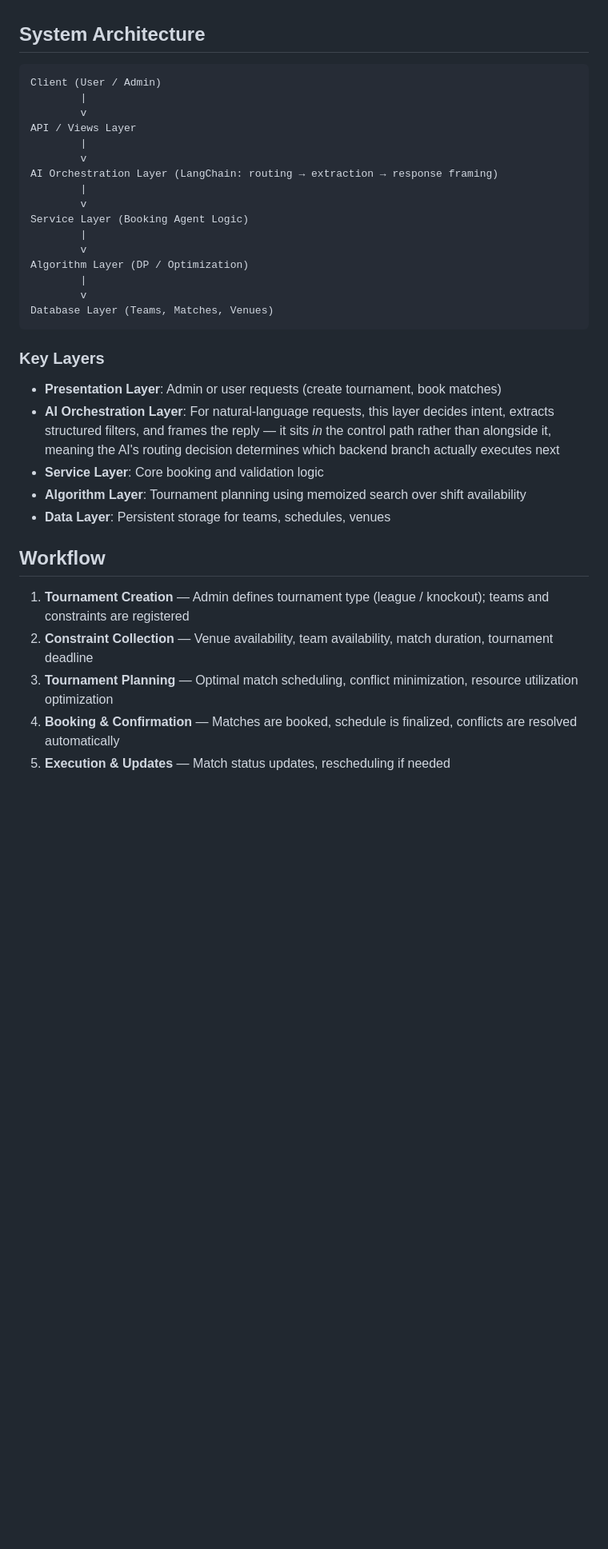
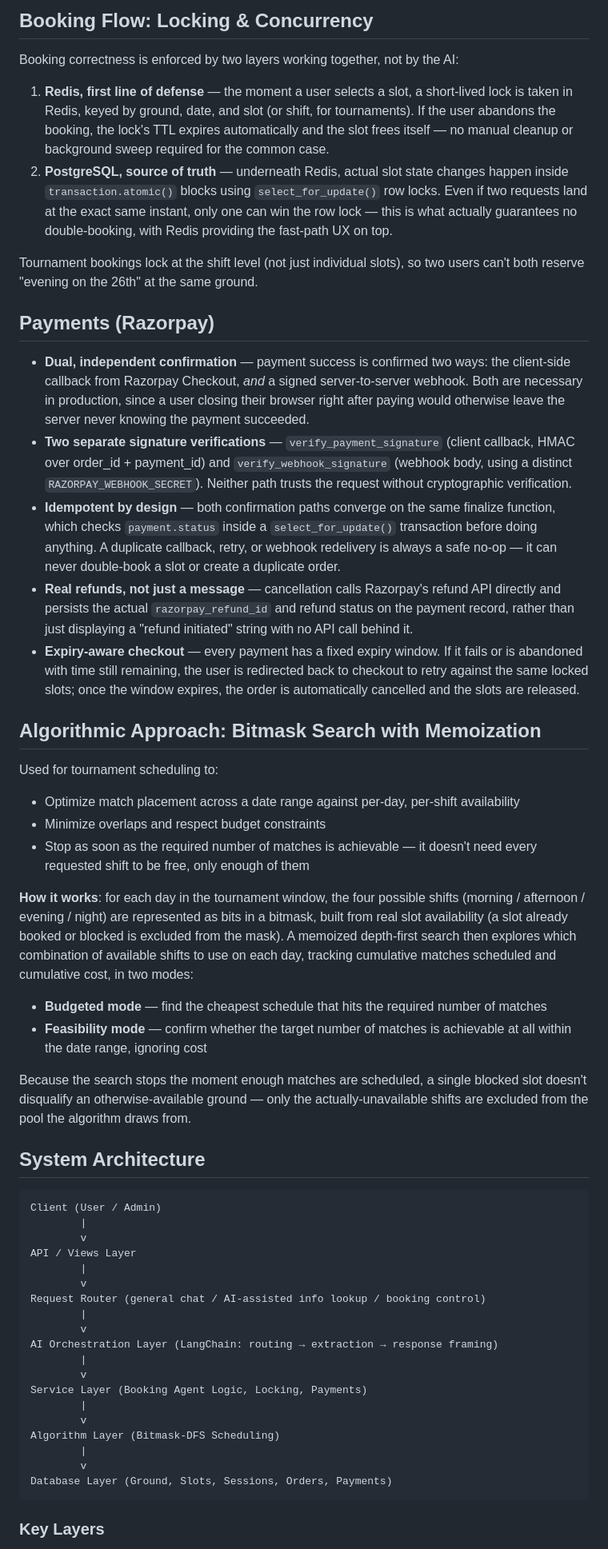
Before and after one commit to poorna-9/cricstore_copy, a Markdown page: README.md, the part around one of its changes. Shown at 80% size. Rendered like a GitHub page; blank space fills up the shorter version.

````diff
--- a/README.md
+++ b/README.md
@@ -48,3 +56,33 @@ The booking agent isn't a single LLM call bolted onto the UI — it's a chained
+## Booking Flow: Locking & Concurrency
+
+Booking correctness is enforced by two layers working together, not by the AI:
+
+1. **Redis, first line of defense** — the moment a user selects a slot, a short-lived lock is taken in Redis, keyed by ground, date, and slot (or shift, for tournaments). If the user abandons the booking, the lock's TTL expires automatically and the slot frees itself — no manual cleanup or background sweep required for the common case.
+2. **PostgreSQL, source of truth** — underneath Redis, actual slot state changes happen inside `transaction.atomic()` blocks using `select_for_update()` row locks. Even if two requests land at the exact same instant, only one can win the row lock — this is what actually guarantees no double-booking, with Redis providing the fast-path UX on top.
+
+Tournament bookings lock at the shift level (not just individual slots), so two users can't both reserve "evening on the 26th" at the same ground.
+
+## Payments (Razorpay)
+
+- **Dual, independent confirmation** — payment success is confirmed two ways: the client-side callback from Razorpay Checkout, *and* a signed server-to-server webhook. Both are necessary in production, since a user closing their browser right after paying would otherwise leave the server never knowing the payment succeeded.
+- **Two separate signature verifications** — `verify_payment_signature` (client callback, HMAC over order_id + payment_id) and `verify_webhook_signature` (webhook body, using a distinct `RAZORPAY_WEBHOOK_SECRET`). Neither path trusts the request without cryptographic verification.
+- **Idempotent by design** — both confirmation paths converge on the same finalize function, which checks `payment.status` inside a `select_for_update()` transaction before doing anything. A duplicate callback, retry, or webhook redelivery is always a safe no-op — it can never double-book a slot or create a duplicate order.
+- **Real refunds, not just a message** — cancellation calls Razorpay's refund API directly and persists the actual `razorpay_refund_id` and refund status on the payment record, rather than just displaying a "refund initiated" string with no API call behind it.
+- **Expiry-aware checkout** — every payment has a fixed expiry window. If it fails or is abandoned with time still remaining, the user is redirected back to checkout to retry against the same locked slots; once the window expires, the order is automatically cancelled and the slots are released.
+
+## Algorithmic Approach: Bitmask Search with Memoization
+
+Used for tournament scheduling to:
+- Optimize match placement across a date range against per-day, per-shift availability
+- Minimize overlaps and respect budget constraints
+- Stop as soon as the required number of matches is achievable — it doesn't need every requested shift to be free, only enough of them
+
+**How it works**: for each day in the tournament window, the four possible shifts (morning / afternoon / evening / night) are represented as bits in a bitmask, built from real slot availability (a slot already booked or blocked is excluded from the mask). A memoized depth-first search then explores which combination of available shifts to use on each day, tracking cumulative matches scheduled and cumulative cost, in two modes:
+- **Budgeted mode** — find the cheapest schedule that hits the required number of matches
+- **Feasibility mode** — confirm whether the target number of matches is achievable at all within the date range, ignoring cost
+
+Because the search stops the moment enough matches are scheduled, a single blocked slot doesn't disqualify an otherwise-available ground — only the actually-unavailable shifts are excluded from the pool the algorithm draws from.
+
 ## System Architecture
 
 ```
@@ -54,30 +92,19 @@ Client (User / Admin)
 API / Views Layer
         |
         v
+Request Router (general chat / AI-assisted info lookup / booking control)
+        |
+        v
 AI Orchestration Layer (LangChain: routing → extraction → response framing)
         |
         v
-Service Layer (Booking Agent Logic)
+Service Layer (Booking Agent Logic, Locking, Payments)
         |
         v
-Algorithm Layer (DP / Optimization)
+Algorithm Layer (Bitmask-DFS Scheduling)
         |
         v
-Database Layer (Teams, Matches, Venues)
+Database Layer (Ground, Slots, Sessions, Orders, Payments)
 ```
 
 ### Key Layers
-- **Presentation Layer**: Admin or user requests (create tournament, book matches)
-- **AI Orchestration Layer**: For natural-language requests, this layer decides intent, extracts structured filters, and frames the reply — it sits *in* the control path rather than alongside it, meaning the AI's routing decision determines which backend branch actually executes next
-- **Service Layer**: Core booking and validation logic
-- **Algorithm Layer**: Tournament planning using memoized search over shift availability
-- **Data Layer**: Persistent storage for teams, schedules, venues
-
-## Workflow
-
-1. **Tournament Creation** — Admin defines tournament type (league / knockout); teams and constraints are registered
-2. **Constraint Collection** — Venue availability, team availability, match duration, tournament deadline
-3. **Tournament Planning** — Optimal match scheduling, conflict minimization, resource utilization optimization
-4. **Booking & Confirmation** — Matches are booked, schedule is finalized, conflicts are resolved automatically
-5. **Execution & Updates** — Match status updates, rescheduling if needed
-
````
Also changed, not shown: other parts of README.md (+58 -62 lines).
